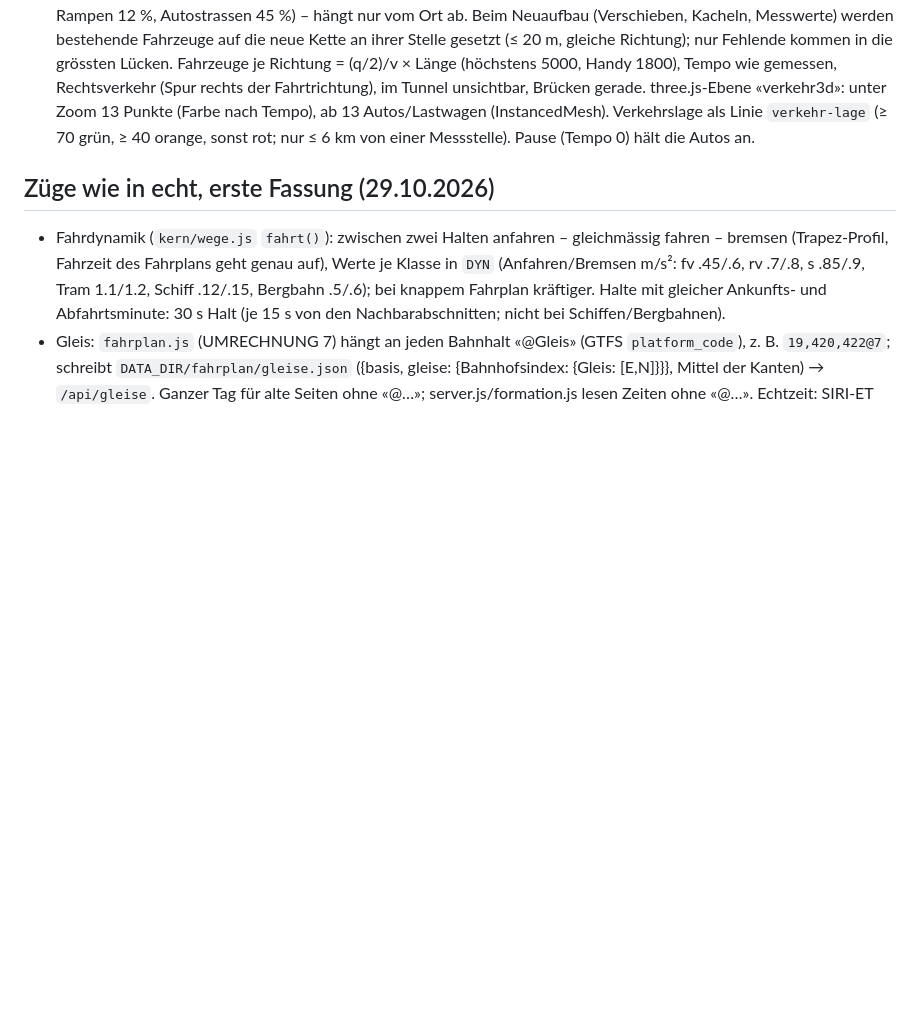
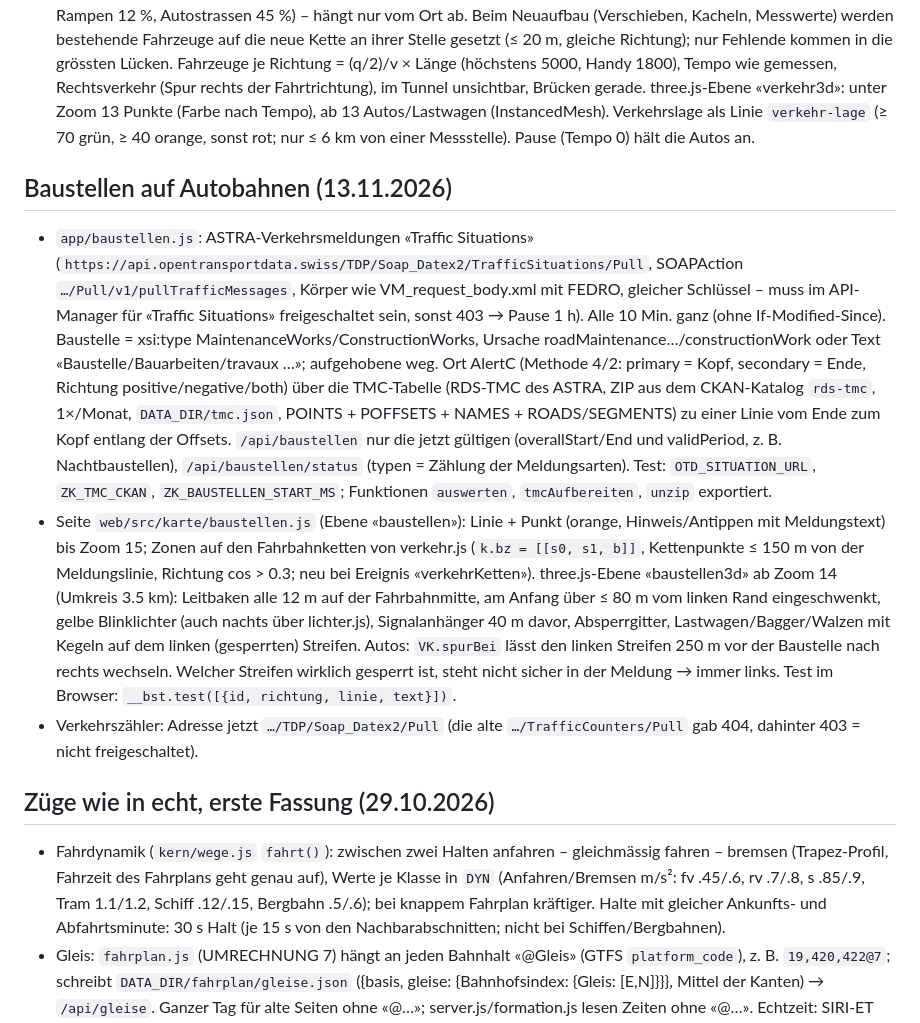
Before and after one commit to Arjuna155/zugkarte, a Markdown page: CLAUDE.md, the part around the change. GitHub-like rendering; blank space fills up the shorter version.

Commit message:
Notizen: Baustellen
Co-Authored-By: Claude Opus 5.5 <noreply@anthropic.com>
Claude-Session: https://claude.ai/code/session_01LuzCB9qefkkJbwzXq1soSr

```diff
--- a/CLAUDE.md
+++ b/CLAUDE.md
@@ -86,6 +86,11 @@ Projekt von Arjuna (spricht Deutsch, Schweiz). Antworten und Texte in der Karte
 ## Verkehr auf der Autobahn (29.10.2026)
 - `app/verkehr.js`: ASTRA-Verkehrszähler in Echtzeit über opentransportdata.swiss, DATEX II/SOAP `https://api.opentransportdata.swiss/TDP/Soap_Datex2/TrafficCounters/Pull` (SOAPAction `…/Pull/v1/pullMeasurementSiteTable` täglich, `…/pullMeasuredData` jede Minute; Bearer = gleicher Schlüssel, muss im API-Manager für «Traffic Counters» freigeschaltet sein; Limit 50/Min.). Zuerst Abfrage ohne Filter, sonst mit `measuredDataFilter` in Paketen zu 250 (Variante steht im Status). Je Messstelle Summe Fahrzeuge/h (alle Spuren/Klassen), mittlere Geschwindigkeit (nach Menge gewichtet), LKW-Anteil (Index 11–19). `/api/verkehr`, `/api/verkehr/status`. 401/403 → Pause 1 h. Test: `OTD_VERKEHR_URL` auf einen SOAP-Mock, `ZK_VERKEHR_START_MS`.
 - Seite `web/src/karte/verkehr.js` (Ebene «verkehr»): Strassen aus der Grundkarte (transportation class=motorway|trunk, `oneway`, `ramp`, `brunnel`) als Punktwolke (alle 10 m, doppelte Punkte von Kachelrändern/gröberen Kacheln ≤ 6 m weg, feinere zuerst) und daraus Ketten ≤ 4 km (Punkt zu Punkt in Fahrtrichtung, Nachfolger-Kette für nahtloses Überwechseln). Je Kettenpunkt die nächste Messstelle (≤ 15 km, sonst Annahme; Rampen 12 %, Autostrassen 45 %) – hängt nur vom Ort ab. Beim Neuaufbau (Verschieben, Kacheln, Messwerte) werden bestehende Fahrzeuge auf die neue Kette an ihrer Stelle gesetzt (≤ 20 m, gleiche Richtung); nur Fehlende kommen in die grössten Lücken. Fahrzeuge je Richtung = (q/2)/v × Länge (höchstens 5000, Handy 1800), Tempo wie gemessen, Rechtsverkehr (Spur rechts der Fahrtrichtung), im Tunnel unsichtbar, Brücken gerade. three.js-Ebene «verkehr3d»: unter Zoom 13 Punkte (Farbe nach Tempo), ab 13 Autos/Lastwagen (InstancedMesh). Verkehrslage als Linie `verkehr-lage` (≥ 70 grün, ≥ 40 orange, sonst rot; nur ≤ 6 km von einer Messstelle). Pause (Tempo 0) hält die Autos an.
+
+## Baustellen auf Autobahnen (13.11.2026)
+- `app/baustellen.js`: ASTRA-Verkehrsmeldungen «Traffic Situations» (`https://api.opentransportdata.swiss/TDP/Soap_Datex2/TrafficSituations/Pull`, SOAPAction `…/Pull/v1/pullTrafficMessages`, Körper wie VM_request_body.xml mit FEDRO, gleicher Schlüssel – muss im API-Manager für «Traffic Situations» freigeschaltet sein, sonst 403 → Pause 1 h). Alle 10 Min. ganz (ohne If-Modified-Since). Baustelle = xsi:type MaintenanceWorks/ConstructionWorks, Ursache roadMaintenance…/constructionWork oder Text «Baustelle/Bauarbeiten/travaux …»; aufgehobene weg. Ort AlertC (Methode 4/2: primary = Kopf, secondary = Ende, Richtung positive/negative/both) über die TMC-Tabelle (RDS-TMC des ASTRA, ZIP aus dem CKAN-Katalog `rds-tmc`, 1×/Monat, `DATA_DIR/tmc.json`, POINTS + POFFSETS + NAMES + ROADS/SEGMENTS) zu einer Linie vom Ende zum Kopf entlang der Offsets. `/api/baustellen` nur die jetzt gültigen (overallStart/End und validPeriod, z. B. Nachtbaustellen), `/api/baustellen/status` (typen = Zählung der Meldungsarten). Test: `OTD_SITUATION_URL`, `ZK_TMC_CKAN`, `ZK_BAUSTELLEN_START_MS`; Funktionen `auswerten`, `tmcAufbereiten`, `unzip` exportiert.
+- Seite `web/src/karte/baustellen.js` (Ebene «baustellen»): Linie + Punkt (orange, Hinweis/Antippen mit Meldungstext) bis Zoom 15; Zonen auf den Fahrbahnketten von verkehr.js (`k.bz = [[s0, s1, b]]`, Kettenpunkte ≤ 150 m von der Meldungslinie, Richtung cos > 0.3; neu bei Ereignis «verkehrKetten»). three.js-Ebene «baustellen3d» ab Zoom 14 (Umkreis 3.5 km): Leitbaken alle 12 m auf der Fahrbahnmitte, am Anfang über ≤ 80 m vom linken Rand eingeschwenkt, gelbe Blinklichter (auch nachts über lichter.js), Signalanhänger 40 m davor, Absperrgitter, Lastwagen/Bagger/Walzen mit Kegeln auf dem linken (gesperrten) Streifen. Autos: `VK.spurBei` lässt den linken Streifen 250 m vor der Baustelle nach rechts wechseln. Welcher Streifen wirklich gesperrt ist, steht nicht sicher in der Meldung → immer links. Test im Browser: `__bst.test([{id, richtung, linie, text}])`.
+- Verkehrszähler: Adresse jetzt `…/TDP/Soap_Datex2/Pull` (die alte `…/TrafficCounters/Pull` gab 404, dahinter 403 = nicht freigeschaltet).
 
 ## Züge wie in echt, erste Fassung (29.10.2026)
 - Fahrdynamik (`kern/wege.js` `fahrt()`): zwischen zwei Halten anfahren – gleichmässig fahren – bremsen (Trapez-Profil, Fahrzeit des Fahrplans geht genau auf), Werte je Klasse in `DYN` (Anfahren/Bremsen m/s²: fv .45/.6, rv .7/.8, s .85/.9, Tram 1.1/1.2, Schiff .12/.15, Bergbahn .5/.6); bei knappem Fahrplan kräftiger. Halte mit gleicher Ankunfts- und Abfahrtsminute: 30 s Halt (je 15 s von den Nachbarabschnitten; nicht bei Schiffen/Bergbahnen).
```
